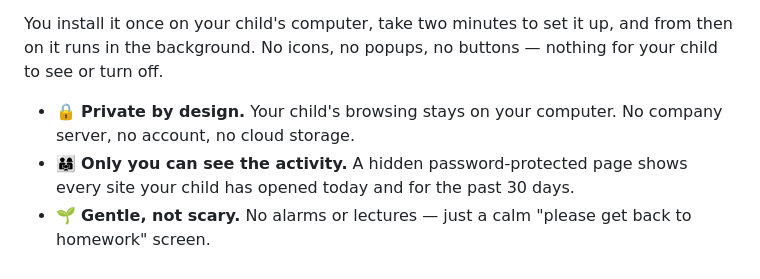
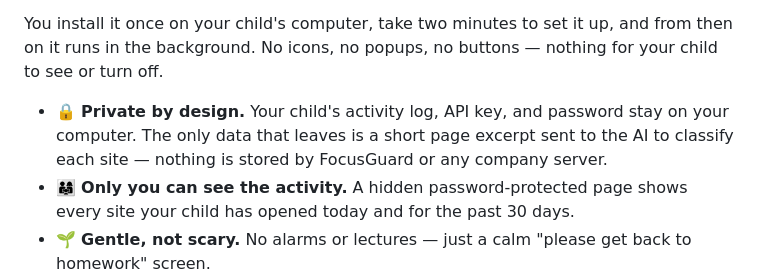
Before and after one commit to ike1112/focusguard, a Markdown page: README.md, the part around the change. Rendered like a GitHub page.

Commit message:
docs: fix misleading privacy headline in README
'No company server, no cloud storage' contradicted the privacy section
which correctly states that a page excerpt is sent to Anthropic per
classification. Reworded to be accurate: activity log/key/password stay
local; only a short page excerpt leaves to the AI for classification.

Co-Authored-By: Claude Sonnet 4.6 <noreply@anthropic.com>

```diff
--- a/README.md
+++ b/README.md
@@ -6,7 +6,7 @@ When your child opens a website, FocusGuard reads the page and decides if it's s
 
 You install it once on your child's computer, take two minutes to set it up, and from then on it runs in the background. No icons, no popups, no buttons — nothing for your child to see or turn off.
 
-- 🔒 **Private by design.** Your child's browsing stays on your computer. No company server, no account, no cloud storage.
+- 🔒 **Private by design.** Your child's activity log, API key, and password stay on your computer. The only data that leaves is a short page excerpt sent to the AI to classify each site — nothing is stored by FocusGuard or any company server.
 - 👨‍👩‍👧 **Only you can see the activity.** A hidden password-protected page shows every site your child has opened today and for the past 30 days.
 - 🌱 **Gentle, not scary.** No alarms or lectures — just a calm "please get back to homework" screen.
 - 💰 **Almost free.** FocusGuard itself costs nothing. The AI that checks the pages usually costs a few cents a month.
```
